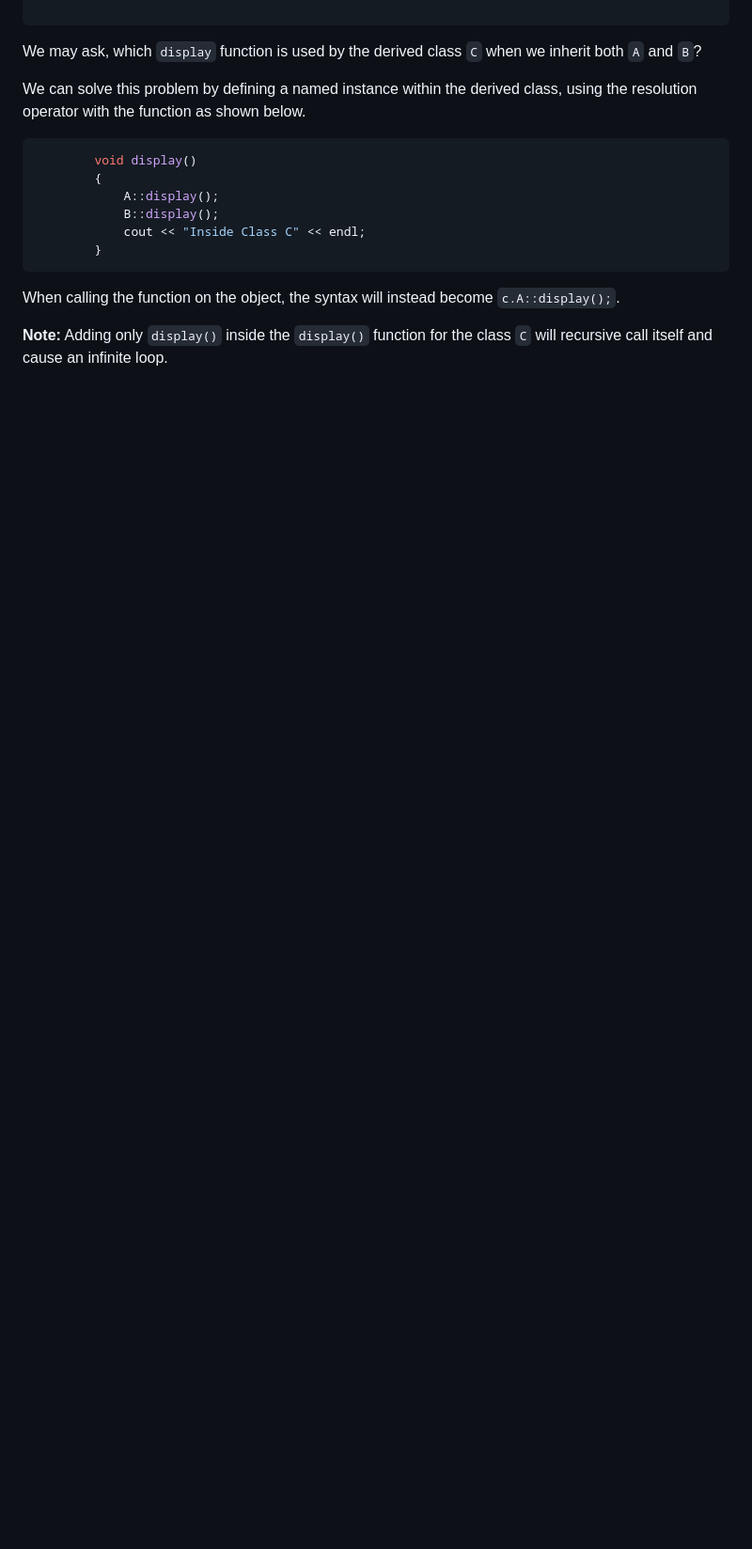
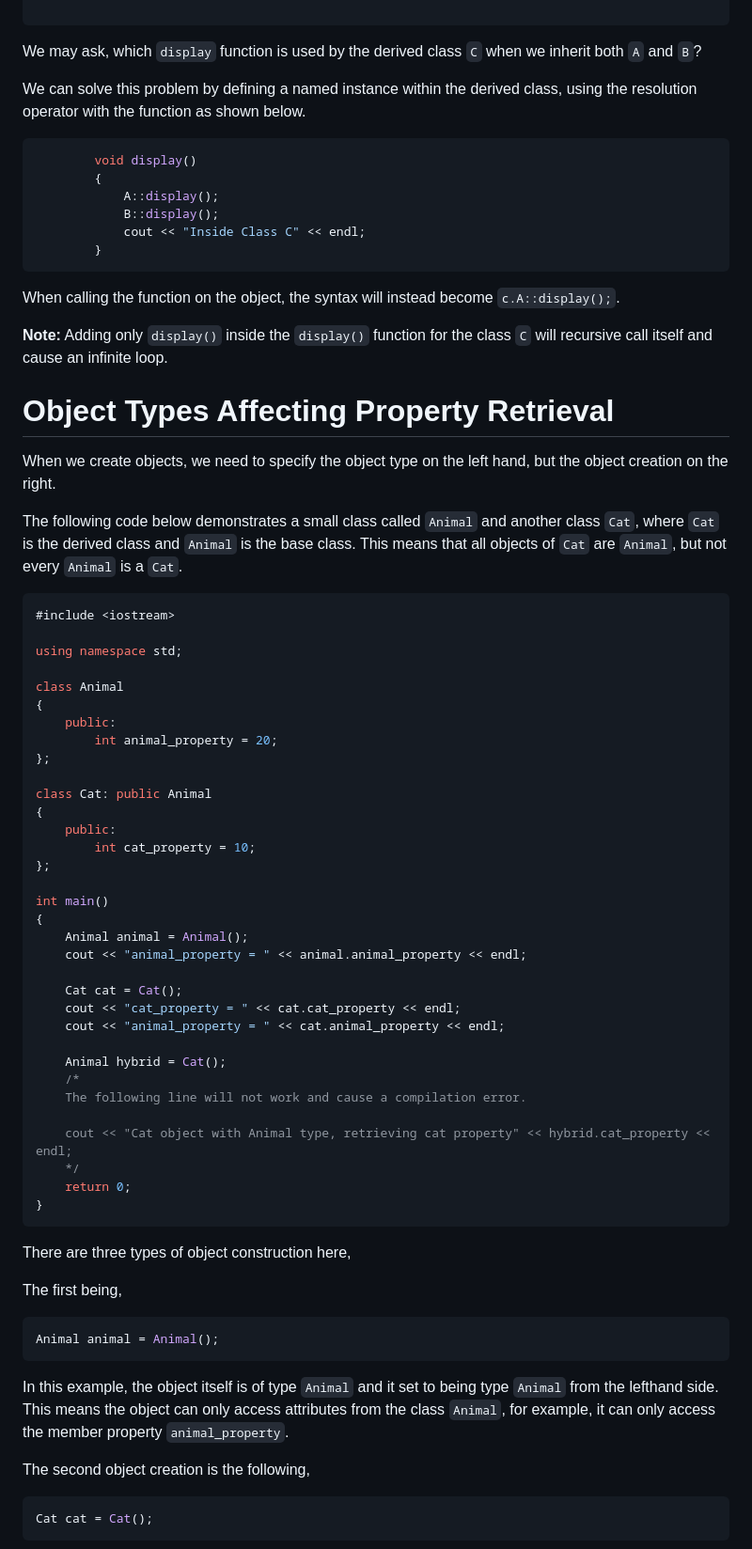
Before and after one commit to michaelrausch/Notes, a Markdown page: Cpp/Notes/classes.md, the part around one of its changes. Shown at 94% size. Drawn GitHub-style; blank space fills up the shorter version.

Commit message:
Add more notes

````diff
--- a/Cpp/Notes/classes.md
+++ b/Cpp/Notes/classes.md
@@ -730,3 +730,61 @@ When calling the function on the object, the syntax will instead become `c.A::di
 
 **Note:** Adding only `display()` inside the `display()` function for the class `C` will recursive call itself and cause an infinite loop.
 
+# Object Types Affecting Property Retrieval
+
+When we create objects, we need to specify the object type on the left hand, but the object creation on the right.
+
+The following code below demonstrates a small class called `Animal` and another class `Cat`, where `Cat` is the derived class and `Animal` is the base class. This means that all objects of `Cat` are `Animal`, but not every `Animal` is a `Cat`.
+
+```C++
+#include <iostream>
+
+using namespace std;
+
+class Animal
+{
+    public:
+        int animal_property = 20;
+};
+
+class Cat: public Animal
+{
+    public:
+        int cat_property = 10;
+};
+
+int main()
+{
+    Animal animal = Animal();
+    cout << "animal_property = " << animal.animal_property << endl;
+
+    Cat cat = Cat();
+    cout << "cat_property = " << cat.cat_property << endl;
+    cout << "animal_property = " << cat.animal_property << endl;
+
+    Animal hybrid = Cat();
+    /*
+    The following line will not work and cause a compilation error.
+
+    cout << "Cat object with Animal type, retrieving cat property" << hybrid.cat_property << endl;
+    */
+    return 0;
+}
+```
+
+There are three types of object construction here,
+
+The first being,
+
+```C++
+Animal animal = Animal();
+```
+
+In this example, the object itself is of type `Animal` and it set to being type `Animal` from the lefthand side. This means the object can only access attributes from the class `Animal`, for example, it can only access the member property `animal_property`.
+
+The second object creation is the following,
+
+```C++
+Cat cat = Cat();
+```
+
````
Also changed, not shown: other parts of Cpp/Notes/classes.md (+42 -0 lines), Cpp/Notes/arrays.md (+7 -1 lines), Cpp/Notes/pointers_and_references.md (+58 -0 lines).
